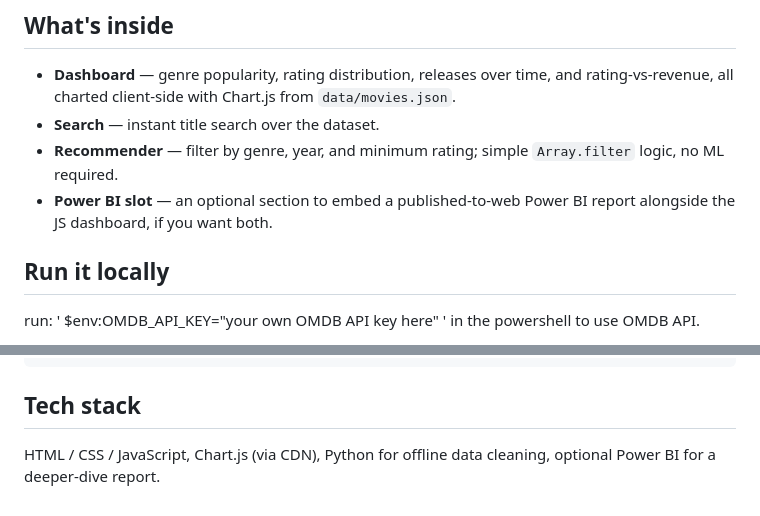
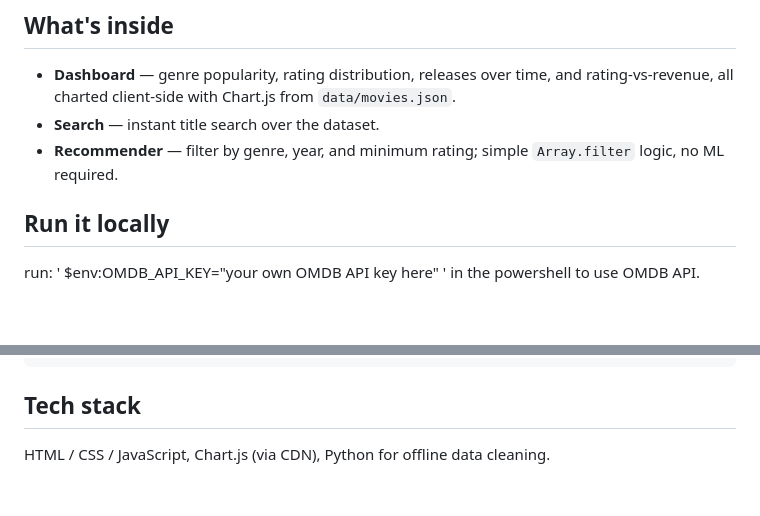
Before and after one commit to pojinemat/movie-analytics-dashboard, a Markdown page: README.md, 2 parts joined by grey strips. Drawn GitHub-style; blank space fills up the shorter version.

Commit message:
Remove Power BI section from README
Removed the Power BI slot section from the README and updated the tech stack.

```diff
--- a/README.md
+++ b/README.md
@@ -14,8 +14,6 @@ browser or publish it with GitHub Pages and anyone can use it immediately.
 - **Search** — instant title search over the dataset.
 - **Recommender** — filter by genre, year, and minimum rating; simple
   `Array.filter` logic, no ML required.
-- **Power BI slot** — an optional section to embed a published-to-web Power BI
-  report alongside the JS dashboard, if you want both.
 
 ## Run it locally
 run:
@@ -116,5 +114,4 @@ movie-analytics-dashboard/
 
 ## Tech stack
 
-HTML / CSS / JavaScript, Chart.js (via CDN), Python for offline data cleaning,
-optional Power BI for a deeper-dive report.
+HTML / CSS / JavaScript, Chart.js (via CDN), Python for offline data cleaning.
```
